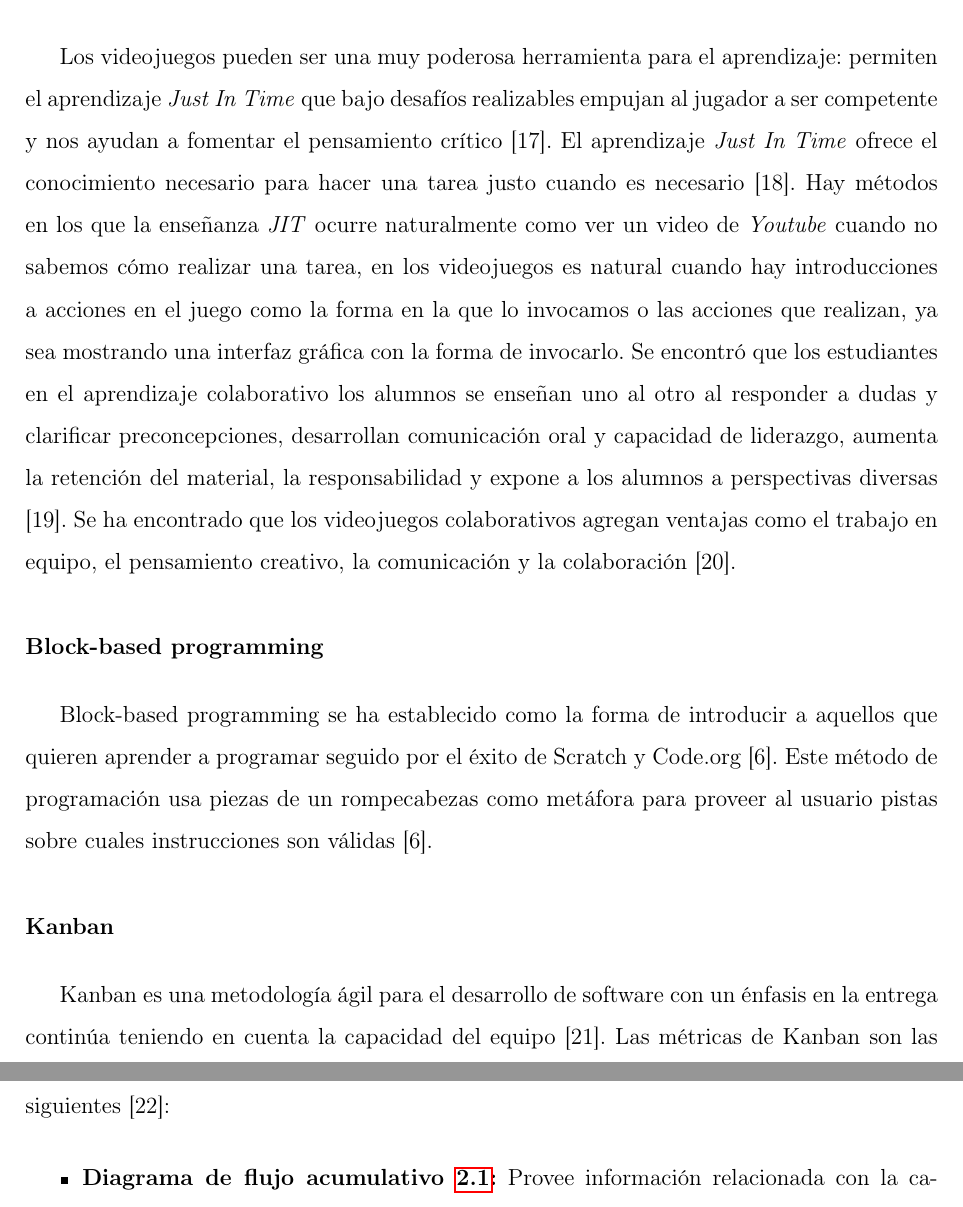
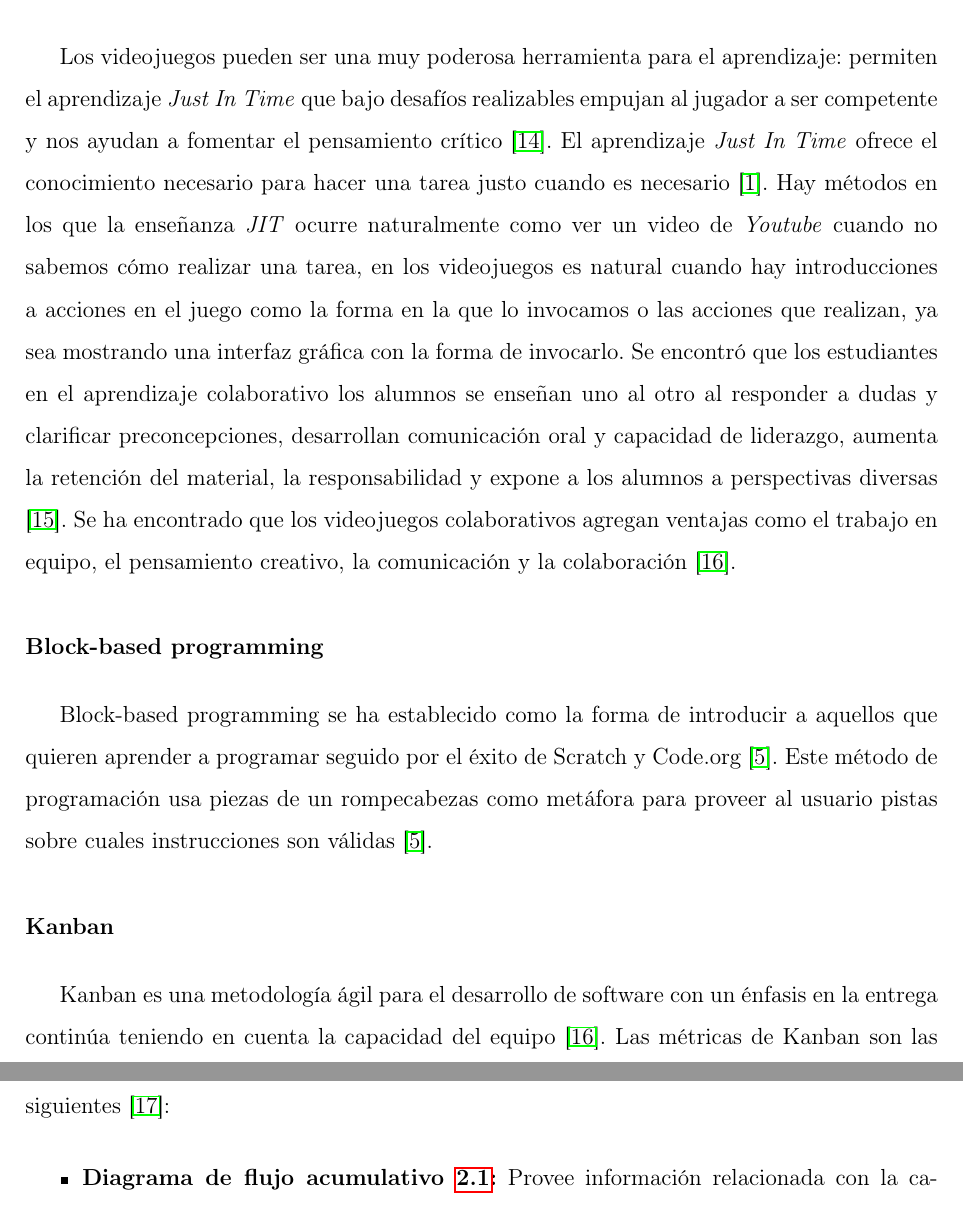
Before and after one commit to SaulNunez/MiProyectoDeTitulacion, a LaTeX thesis (tesis.tex, which reads Capitulo2.tex): two parts of pages 24 and 25 of 39 before the commit and two parts of pages 24 and 25 of 40 after it, joined at a grey line, cut so that both start at the same text. Compiled offline with pdfLaTeX.

Commit message:
Agregar citas al capitulo 2

```diff
--- a/Capitulo2.tex
+++ b/Capitulo2.tex
@@ -12,26 +12,26 @@ Game-based learning es “en formación en la cual los contenidos teóricos son
 \end{itemize}
 
 Los videojuegos pueden ser una muy poderosa herramienta para el aprendizaje: permiten el aprendizaje \textit{Just In Time} que bajo desafíos realizables empujan al
-jugador a ser competente y nos ayudan a fomentar el pensamiento crítico [17].
-El aprendizaje \textit{Just In Time} ofrece el conocimiento necesario para hacer una tarea justo cuando es necesario [18].
+jugador a ser competente y nos ayudan a fomentar el pensamiento crítico \cite{levasseur-a}.
+El aprendizaje \textit{Just In Time} ofrece el conocimiento necesario para hacer una tarea justo cuando es necesario \cite{unknown2017a}.
 Hay métodos en los que la enseñanza \textit{JIT} ocurre naturalmente como ver un video de \textit{Youtube} cuando no sabemos cómo realizar una tarea,
 en los videojuegos es natural cuando hay introducciones a acciones en el juego como la forma en la que lo invocamos o las acciones que realizan,
 ya sea mostrando una interfaz gráfica con la forma de invocarlo.
 Se encontró que los estudiantes en el aprendizaje colaborativo los alumnos se enseñan uno al otro al responder a dudas y
 clarificar preconcepciones, desarrollan comunicación oral y capacidad de liderazgo, aumenta la retención del material,
-la responsabilidad y expone a los alumnos a perspectivas diversas [19].
+la responsabilidad y expone a los alumnos a perspectivas diversas \cite{university-a}.
 Se ha encontrado que los videojuegos colaborativos agregan ventajas como el trabajo en equipo, el pensamiento creativo,
-la comunicación y la colaboración [20].
+la comunicación y la colaboración \cite{romano-a}.
 
 \subsubsection{Block-based programming}
 Block-based programming se ha establecido como la forma de introducir a aquellos que quieren aprender a
-programar seguido por el éxito de Scratch y Code.org [6].
-Este método de programación usa piezas de un rompecabezas como metáfora para proveer al usuario pistas sobre cuales instrucciones son válidas [6].
+programar seguido por el éxito de Scratch y Code.org \cite{block_based_programming}.
+Este método de programación usa piezas de un rompecabezas como metáfora para proveer al usuario pistas sobre cuales instrucciones son válidas \cite{block_based_programming}.
 
 \subsubsection{Kanban}
 Kanban es una metodología ágil para el desarrollo de software con un énfasis
-en la entrega continúa teniendo en cuenta la capacidad del equipo [21].
-Las métricas de Kanban son las siguientes [22]:
+en la entrega continúa teniendo en cuenta la capacidad del equipo \cite{romano-a}.
+Las métricas de Kanban son las siguientes \cite{najera2018a}:
 \begin{itemize}
     \item \textbf{Diagrama de flujo acumulativo \ref{fig:flujo_acumulativo}:} Provee información relacionada con la capacidad del equipo. Está basado en tiempo y muestra cómo se mueven las tarjetas de izquierda a derecha en el tablero. La altura de las bandas muestra el número de tarjetas en esa etapa durante cierta unidad de tiempo.
     \begin{figure}[h]
```
Also changed, not shown: Capitulo2.tex (10 more changed lines).
